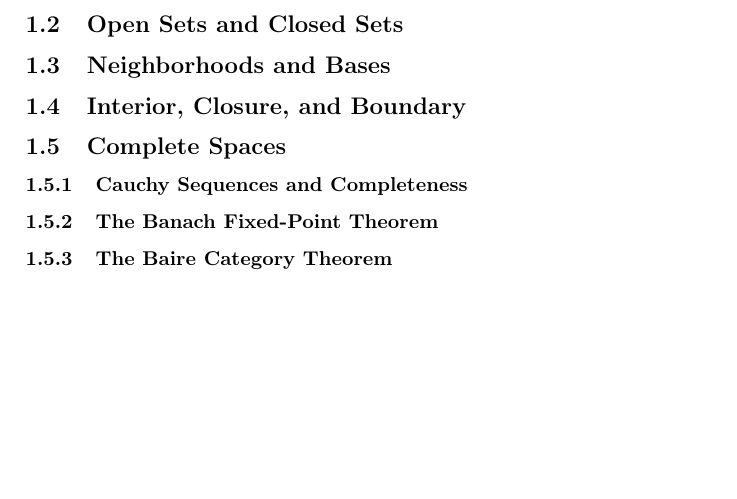
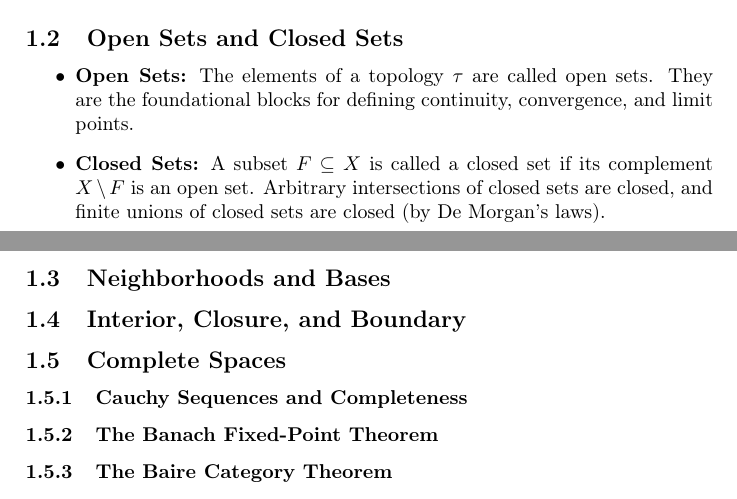
Before and after one commit to Spilsed/MOT-Research, a LaTeX document (topology-overview.tex): part of page 2 of 2 before the commit and two parts of pages 1 and 2 of 2 after it, the two joined at a grey line, cut so that both start at the same text, the shorter picture padded with empty space. Compiled offline with pdfLaTeX.

Commit message:
Add Open Sets and Closed Sets bullets

```diff
--- a/topology-overview.tex
+++ b/topology-overview.tex
@@ -12,6 +12,10 @@
 			\item The intersection of any finite collection of sets in $\tau$ are in $\tau$: $$\bigcup_{i=1}^n U_i\in t\text{ for all }U_1,...,U_n\in t$$
 		\end{enumerate}
 		\subsection{Open Sets and Closed Sets}
+		\begin{itemize}
+			\item \textbf{Open Sets:} The elements of a topology $\tau$ are called open sets. They are the foundational blocks for defining continuity, convergence, and limit points.
+			\item \textbf{Closed Sets:} A subset $F\subseteq X$ is called a closed set if its complement $X\setminus F$ is an open set. Arbitrary intersections of closed sets are closed, and finite unions of closed sets are closed (by De Morgan's laws).
+		\end{itemize}
 		\subsection{Neighborhoods and Bases}
 		\subsection{Interior, Closure, and Boundary}
 		\subsection{Complete Spaces}
```
